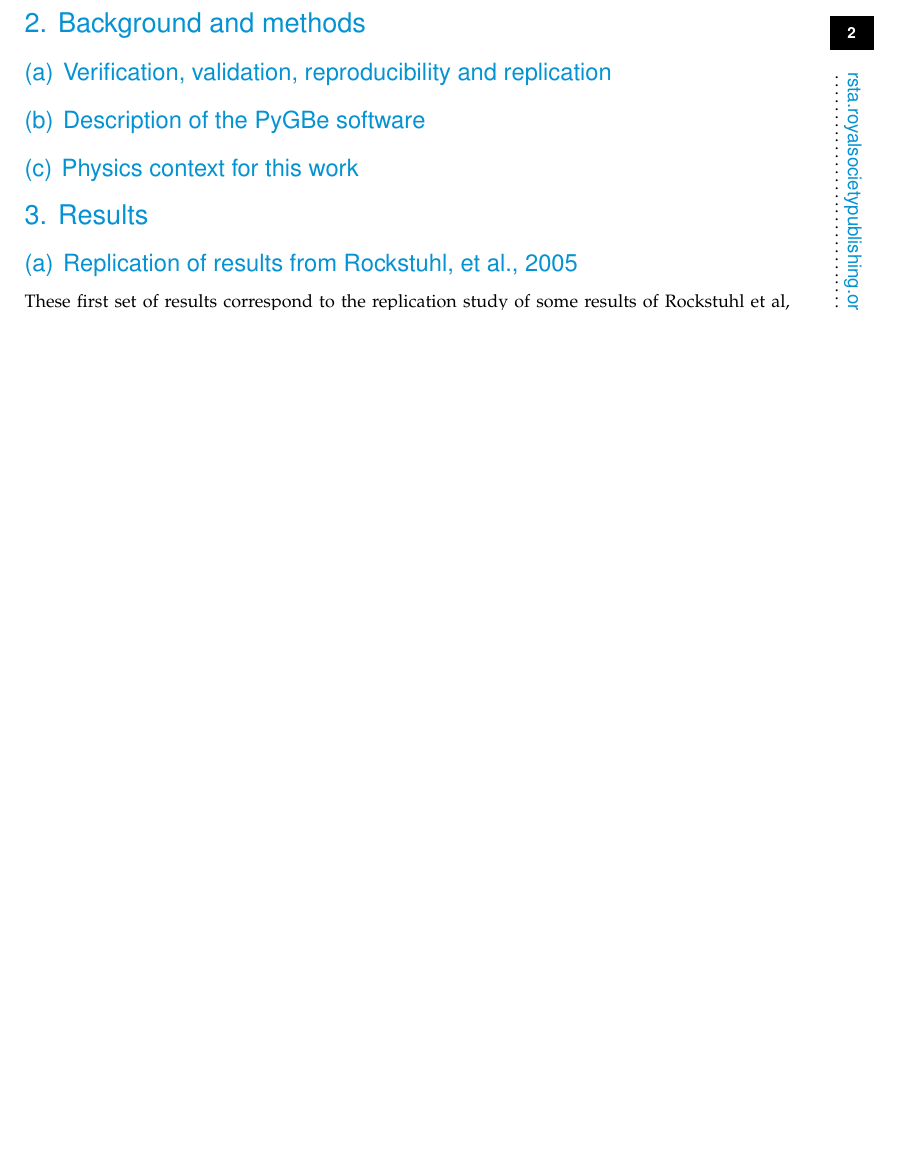
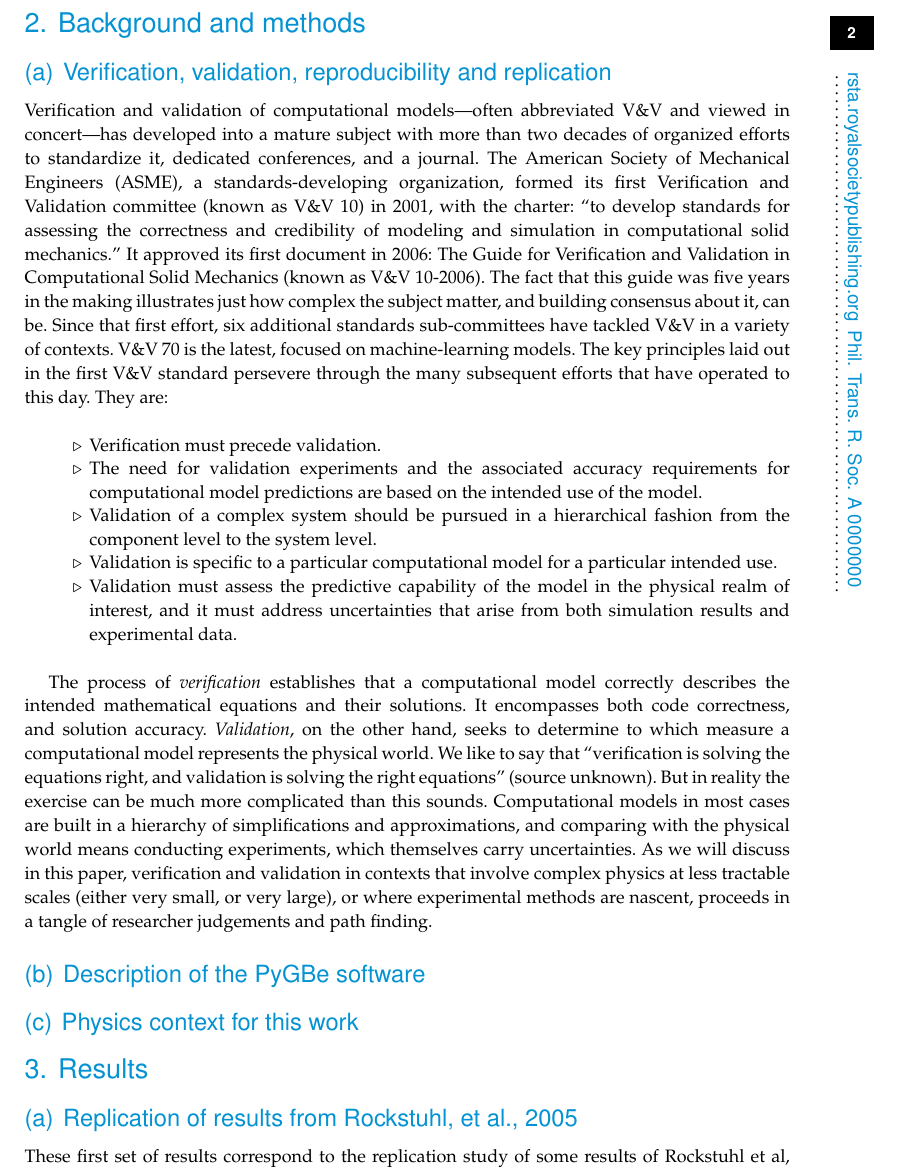
Before and after one commit to barbagroup/pygbe_validation_paper, a LaTeX document (tex/ClementiBarba2020.tex, which reads tex/background.tex): part of page 2 of 8 before the commit and part of page 2 of 9 after it, cut so that both start at the same text, the shorter picture padded with empty space. Compiled offline with pdfLaTeX.

Commit message:
add v&v sub-section, first pass

```diff
--- a/tex/background.tex
+++ b/tex/background.tex
@@ -2,6 +2,37 @@
 
 \subsection{Verification, validation, reproducibility and replication}
 
+Verification and validation of computational models---often abbreviated V\&V and viewed in concert---has developed into a mature subject with more than two decades of organized efforts to standardize it, dedicated conferences, and a  journal.
+The American Society of Mechanical Engineers (ASME), a standards-developing organization, formed its first Verification and Validation committee (known as V\&V 10) in 2001, with the charter:
+``to develop standards for assessing the correctness and credibility of modeling and simulation in computational solid mechanics.''
+It approved its first document in 2006: The Guide for Verification and Validation in Computational Solid Mechanics (known as V\&V 10-2006).
+The fact that this guide was five years in the making illustrates just how complex the subject matter, and building consensus about it, can be.
+Since that first effort, six additional standards sub-committees have tackled V\&V in a variety of contexts.
+V\&V 70 is the latest, focused on machine-learning models.
+The key principles laid out in the first V\&V standard persevere through the many subsequent efforts that have operated to this day.
+They are:
+
+\begin{enumerate}
+
+\item[$\triangleright$] Verification must precede validation.
+\item[$\triangleright$] The need for validation experiments and the associated accuracy requirements for computational model predictions are based on the intended use of the model.
+\item[$\triangleright$] Validation of a complex system should be pursued in a hierarchical fashion from the component level to the system level.
+\item[$\triangleright$] Validation is specific to a particular computational model for a particular intended use.
+\item[$\triangleright$] Validation must assess the predictive capability of the model in the physical realm of interest, and it
+must address uncertainties that arise from both simulation results and experimental data.
+
+\end{enumerate}
+
+The process of \emph{verification} establishes that a computational model correctly describes the intended mathematical equations and their solutions.
+It encompasses both code correctness, and solution accuracy.
+\emph{Validation}, on the other hand, seeks to determine to which measure a computational model represents the physical world.
+We like to say that ``verification is solving the equations right, and validation is solving the right equations'' (source unknown).
+But in reality the exercise can be much more complicated than this sounds.
+Computational models in most cases are built in a hierarchy of simplifications and approximations, and comparing with the physical world means conducting experiments, which themselves carry uncertainties.
+As we will discuss in this paper, verification and validation in contexts that involve complex physics at less tractable scales (either very small, or very large), or where experimental methods are nascent, proceeds in a tangle of researcher judgements and path finding.
+
+
+
 \subsection{Description of the PyGBe software}
 
 \subsection{Physics context for this work}
```
